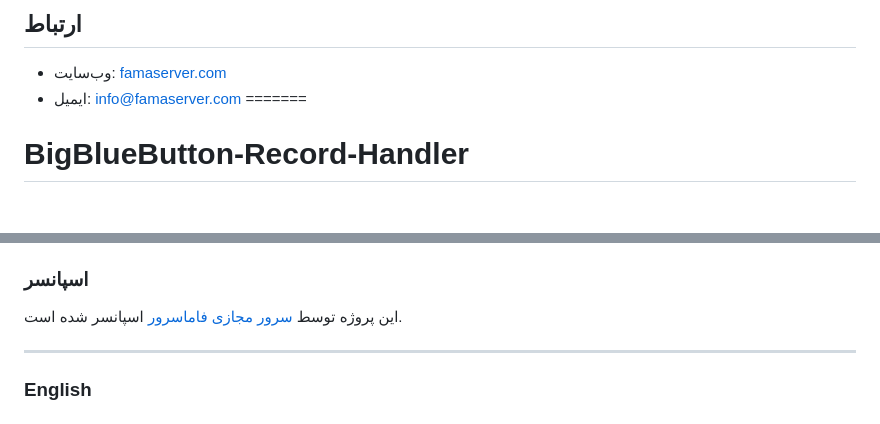
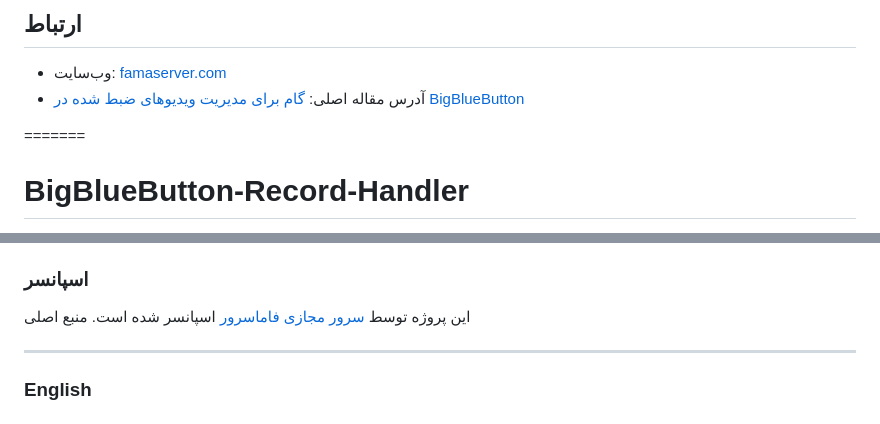
Before and after one commit to famaserver/BigBlueButton-Record-Manager, a Markdown page: README.md, 2 parts joined by grey strips. Rendered like a GitHub page; blank space fills up the shorter version.

```diff
--- a/README.md
+++ b/README.md
@@ -84,7 +84,8 @@ famabutton/
 
 ## ارتباط
 - وب‌سایت: [famaserver.com](https://famaserver.com)
-- ایمیل: info@famaserver.com
+- آدرس مقاله اصلی: [ گام برای مدیریت ویدیوهای ضبط شده در BigBlueButton](https://famaserver.com/5-steps-to-manage-recorded-videos-in-bigbluebutton/)
+
 =======
 # BigBlueButton-Record-Handler
 BigBlueButton-Record-Handler is a tool for managing and organizing BigBlueButton server recordings. It allows administrators to easily track, retrieve, and manage meeting archives. With automated processes and data handling capabilities, this project simplifies server management and enhances the accessibility of recorded sessions.
@@ -102,6 +103,7 @@ BigBlueButton-Record-Handler is a tool for managing and organizing BigBlueButton
 
 ### اسپانسر
 این پروژه توسط [سرور مجازی فاماسرور](https://famaserver.com/vps/) اسپانسر شده است.
+منبع اصلی
 
 ---
 
```
